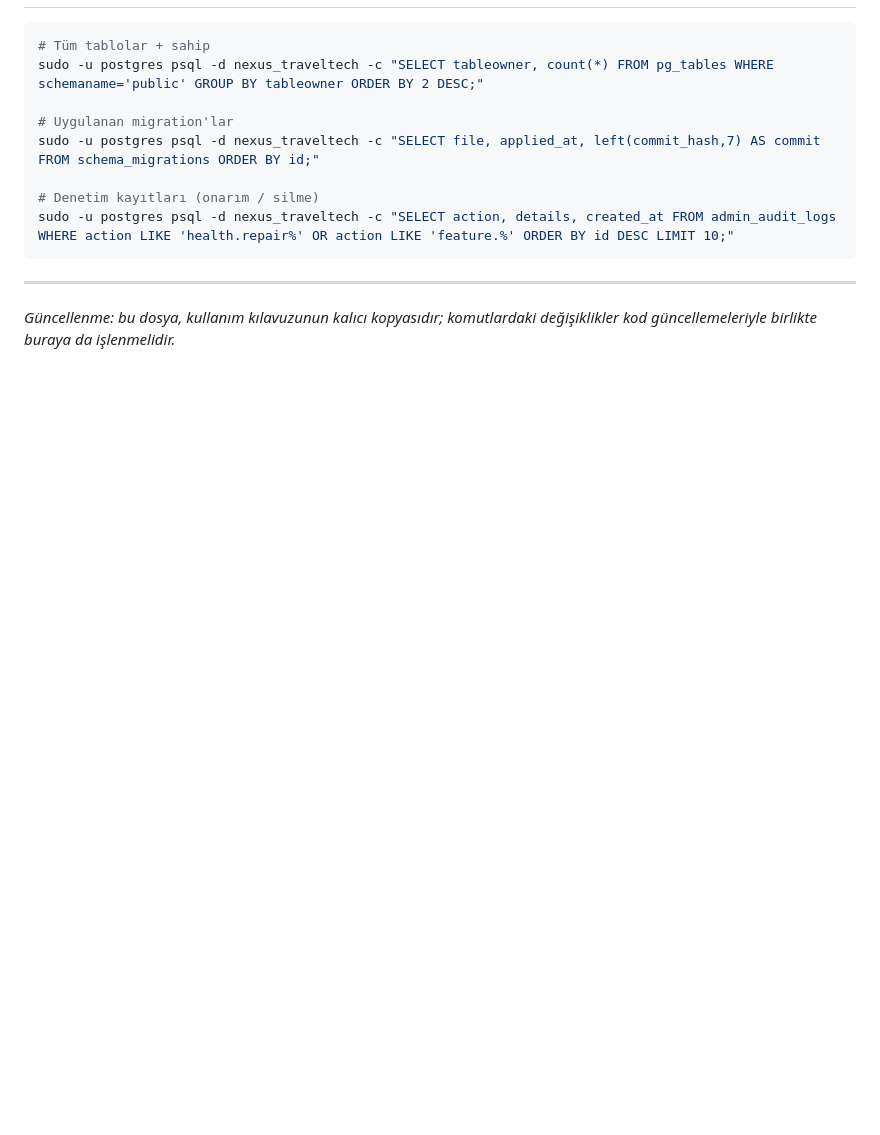
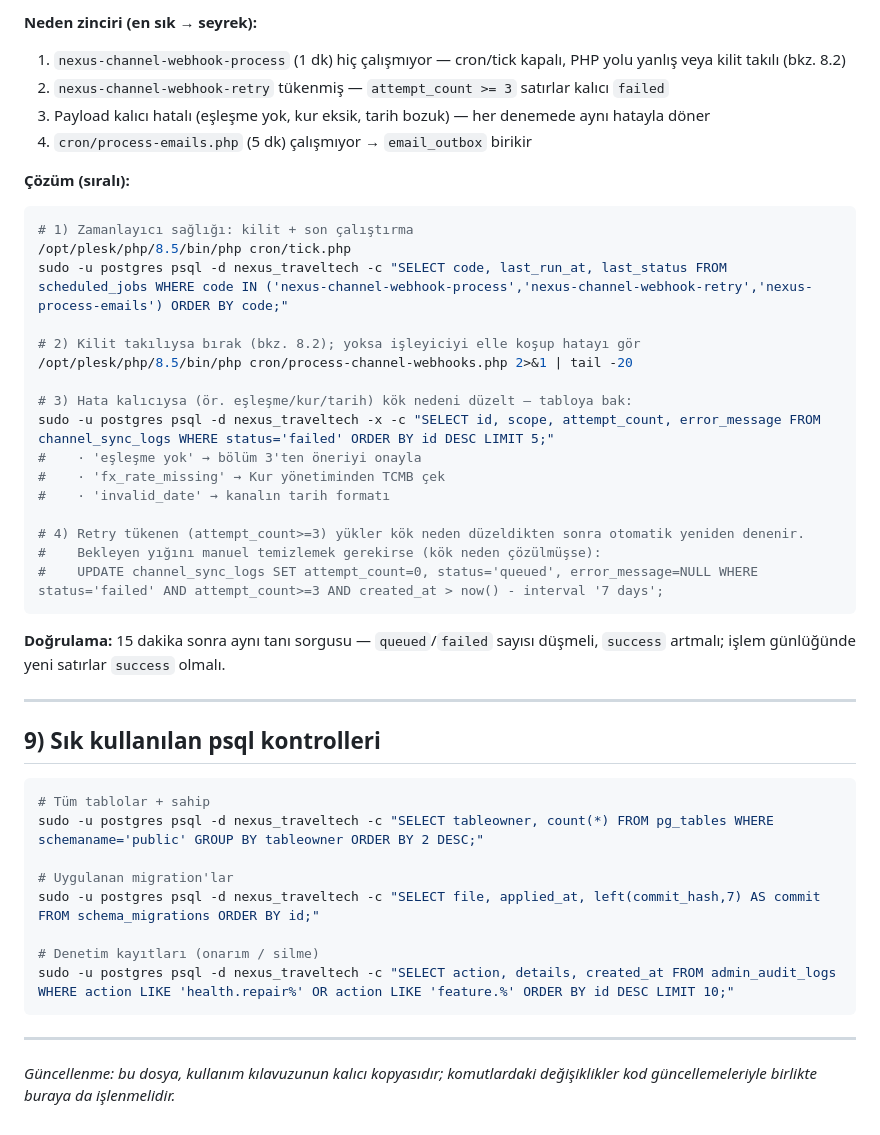
Before and after one commit to mamongrup/nexustraveltech, a Markdown page: KULLANIM.md, the part around one of its changes. GitHub-like rendering; blank space fills up the shorter version.

````diff
--- a/KULLANIM.md
+++ b/KULLANIM.md
@@ -247,3 +309,34 @@ sudo -u postgres psql -d nexus_traveltech -x -c "SELECT id, channel_connection_i
+**Neden zinciri (en sık → seyrek):**
+1. `nexus-channel-webhook-process` (1 dk) hiç çalışmıyor — cron/tick kapalı, PHP yolu yanlış veya kilit takılı (bkz. 8.2)
+2. `nexus-channel-webhook-retry` tükenmiş — `attempt_count >= 3` satırlar kalıcı `failed`
+3. Payload kalıcı hatalı (eşleşme yok, kur eksik, tarih bozuk) — her denemede aynı hatayla döner
+4. `cron/process-emails.php` (5 dk) çalışmıyor → `email_outbox` birikir
+
+**Çözüm (sıralı):**
+```bash
+# 1) Zamanlayıcı sağlığı: kilit + son çalıştırma
+/opt/plesk/php/8.5/bin/php cron/tick.php
+sudo -u postgres psql -d nexus_traveltech -c "SELECT code, last_run_at, last_status FROM scheduled_jobs WHERE code IN ('nexus-channel-webhook-process','nexus-channel-webhook-retry','nexus-process-emails') ORDER BY code;"
+
+# 2) Kilit takılıysa bırak (bkz. 8.2); yoksa işleyiciyi elle koşup hatayı gör
+/opt/plesk/php/8.5/bin/php cron/process-channel-webhooks.php 2>&1 | tail -20
+
+# 3) Hata kalıcıysa (ör. eşleşme/kur/tarih) kök nedeni düzelt — tabloya bak:
+sudo -u postgres psql -d nexus_traveltech -x -c "SELECT id, scope, attempt_count, error_message FROM channel_sync_logs WHERE status='failed' ORDER BY id DESC LIMIT 5;"
+#    · 'eşleşme yok' → bölüm 3'ten öneriyi onayla
+#    · 'fx_rate_missing' → Kur yönetiminden TCMB çek
+#    · 'invalid_date' → kanalın tarih formatı
+
+# 4) Retry tükenen (attempt_count>=3) yükler kök neden düzeldikten sonra otomatik yeniden denenir.
+#    Bekleyen yığını manuel temizlemek gerekirse (kök neden çözülmüşse):
+#    UPDATE channel_sync_logs SET attempt_count=0, status='queued', error_message=NULL WHERE status='failed' AND attempt_count>=3 AND created_at > now() - interval '7 days';
+```
+
+**Doğrulama:** 15 dakika sonra aynı tanı sorgusu — `queued`/`failed` sayısı düşmeli, `success` artmalı; işlem günlüğünde yeni satırlar `success` olmalı.
+
+---
+
+## 9) Sık kullanılan psql kontrolleri
 
 ```bash
 # Tüm tablolar + sahip
````
Also changed, not shown: other parts of KULLANIM.md (+63 -1 lines).
